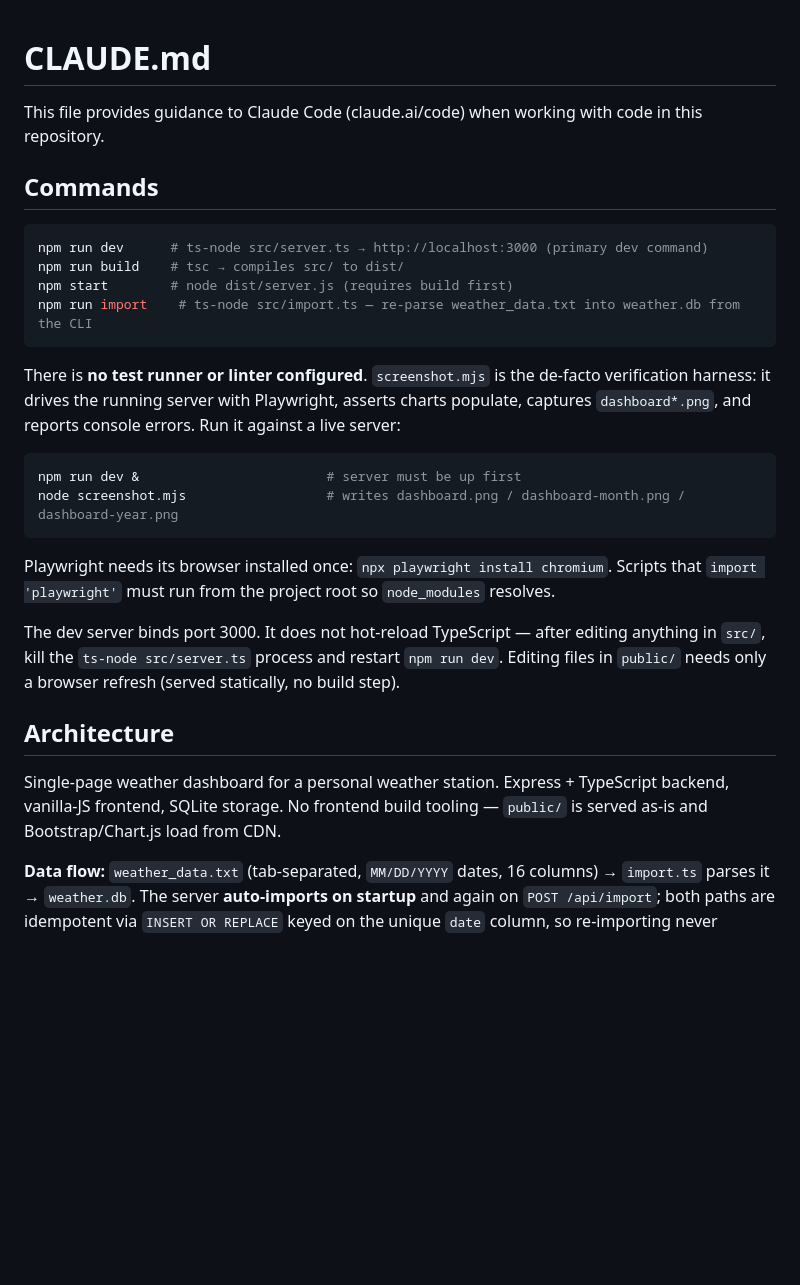
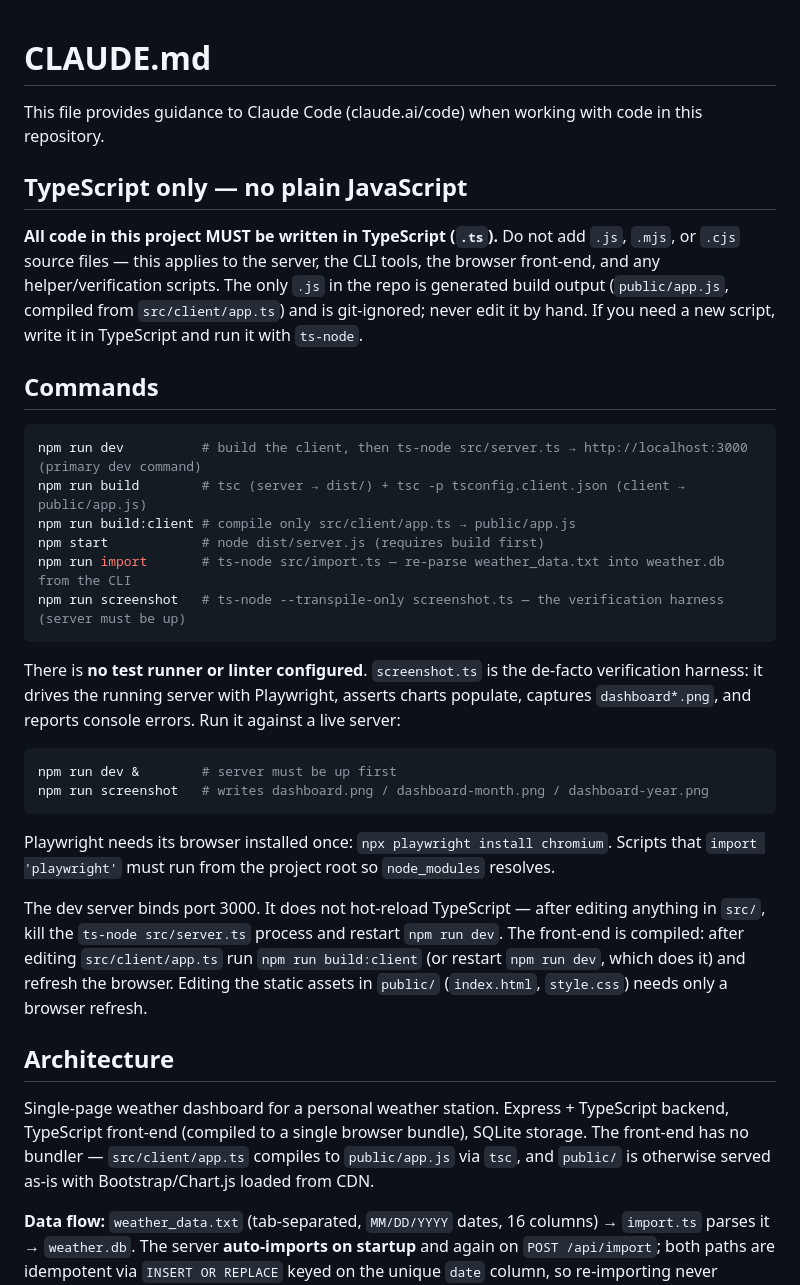
Before and after one commit to NicolaNardino/weather-dashboard, a Markdown page: CLAUDE.md, the part around one of its changes. Rendered like a GitHub page; blank space fills up the shorter version.

````diff
--- a/CLAUDE.md
+++ b/CLAUDE.md
@@ -2,29 +2,40 @@
 
 This file provides guidance to Claude Code (claude.ai/code) when working with code in this repository.
 
+## TypeScript only — no plain JavaScript
+
+**All code in this project MUST be written in TypeScript (`.ts`).** Do not add
+`.js`, `.mjs`, or `.cjs` source files — this applies to the server, the CLI
+tools, the browser front-end, and any helper/verification scripts. The only
+`.js` in the repo is generated build output (`public/app.js`, compiled from
+`src/client/app.ts`) and is git-ignored; never edit it by hand. If you need a
+new script, write it in TypeScript and run it with `ts-node`.
+
 ## Commands
 
 ```bash
-npm run dev      # ts-node src/server.ts → http://localhost:3000 (primary dev command)
-npm run build    # tsc → compiles src/ to dist/
-npm start        # node dist/server.js (requires build first)
-npm run import    # ts-node src/import.ts — re-parse weather_data.txt into weather.db from the CLI
+npm run dev          # build the client, then ts-node src/server.ts → http://localhost:3000 (primary dev command)
+npm run build        # tsc (server → dist/) + tsc -p tsconfig.client.json (client → public/app.js)
+npm run build:client # compile only src/client/app.ts → public/app.js
+npm start            # node dist/server.js (requires build first)
+npm run import       # ts-node src/import.ts — re-parse weather_data.txt into weather.db from the CLI
+npm run screenshot   # ts-node --transpile-only screenshot.ts — the verification harness (server must be up)
 ```
 
-There is **no test runner or linter configured**. `screenshot.mjs` is the de-facto verification harness: it drives the running server with Playwright, asserts charts populate, captures `dashboard*.png`, and reports console errors. Run it against a live server:
+There is **no test runner or linter configured**. `screenshot.ts` is the de-facto verification harness: it drives the running server with Playwright, asserts charts populate, captures `dashboard*.png`, and reports console errors. Run it against a live server:
 
 ```bash
-npm run dev &                        # server must be up first
-node screenshot.mjs                  # writes dashboard.png / dashboard-month.png / dashboard-year.png
+npm run dev &        # server must be up first
+npm run screenshot   # writes dashboard.png / dashboard-month.png / dashboard-year.png
 ```
 
 Playwright needs its browser installed once: `npx playwright install chromium`. Scripts that `import 'playwright'` must run from the project root so `node_modules` resolves.
 
-The dev server binds port 3000. It does not hot-reload TypeScript — after editing anything in `src/`, kill the `ts-node src/server.ts` process and restart `npm run dev`. Editing files in `public/` needs only a browser refresh (served statically, no build step).
+The dev server binds port 3000. It does not hot-reload TypeScript — after editing anything in `src/`, kill the `ts-node src/server.ts` process and restart `npm run dev`. The front-end is compiled: after editing `src/client/app.ts` run `npm run build:client` (or restart `npm run dev`, which does it) and refresh the browser. Editing the static assets in `public/` (`index.html`, `style.css`) needs only a browser refresh.
 
 ## Architecture
 
-Single-page weather dashboard for a personal weather station. Express + TypeScript backend, vanilla-JS frontend, SQLite storage. No frontend build tooling — `public/` is served as-is and Bootstrap/Chart.js load from CDN.
+Single-page weather dashboard for a personal weather station. Express + TypeScript backend, TypeScript front-end (compiled to a single browser bundle), SQLite storage. The front-end has no bundler — `src/client/app.ts` compiles to `public/app.js` via `tsc`, and `public/` is otherwise served as-is with Bootstrap/Chart.js loaded from CDN.
 
 **Data flow:** `weather_data.txt` (tab-separated, `MM/DD/YYYY` dates, 16 columns) → `import.ts` parses it → `weather.db`. The server **auto-imports on startup** and again on `POST /api/import`; both paths are idempotent via `INSERT OR REPLACE` keyed on the unique `date` column, so re-importing never duplicates. The frontend's `↻ Import` button hits that endpoint to reload after the file changes.
 
````
Also changed, not shown: other parts of CLAUDE.md (+3 -3 lines), README.md (+24 -15 lines), dashboard-month.png, dashboard-year.png, dashboard.png, 10 other files.
